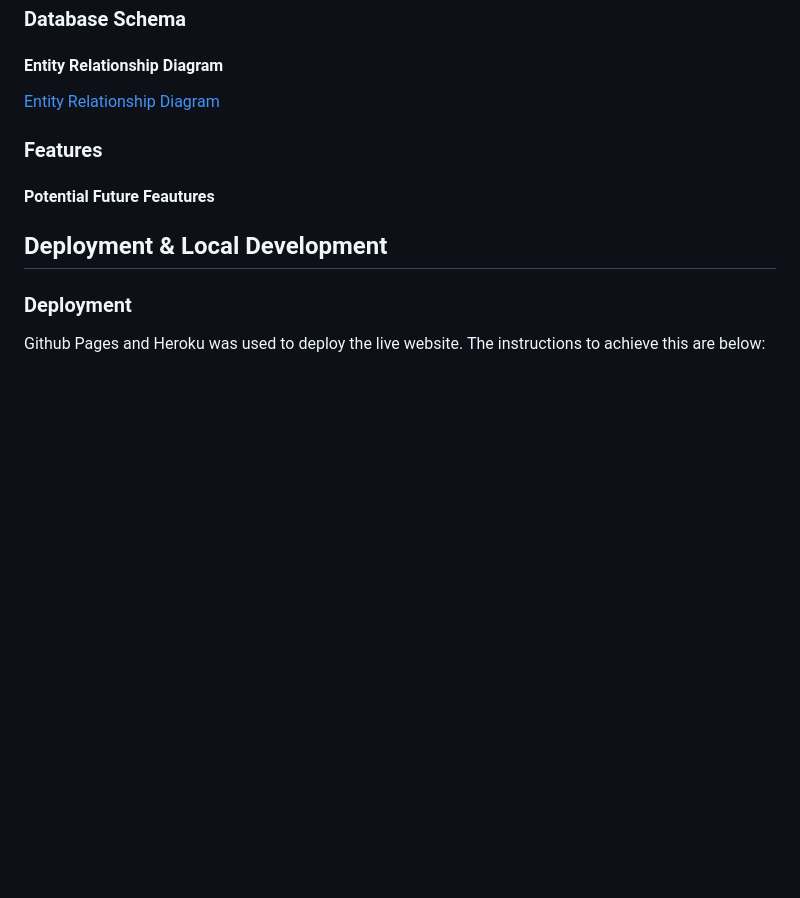
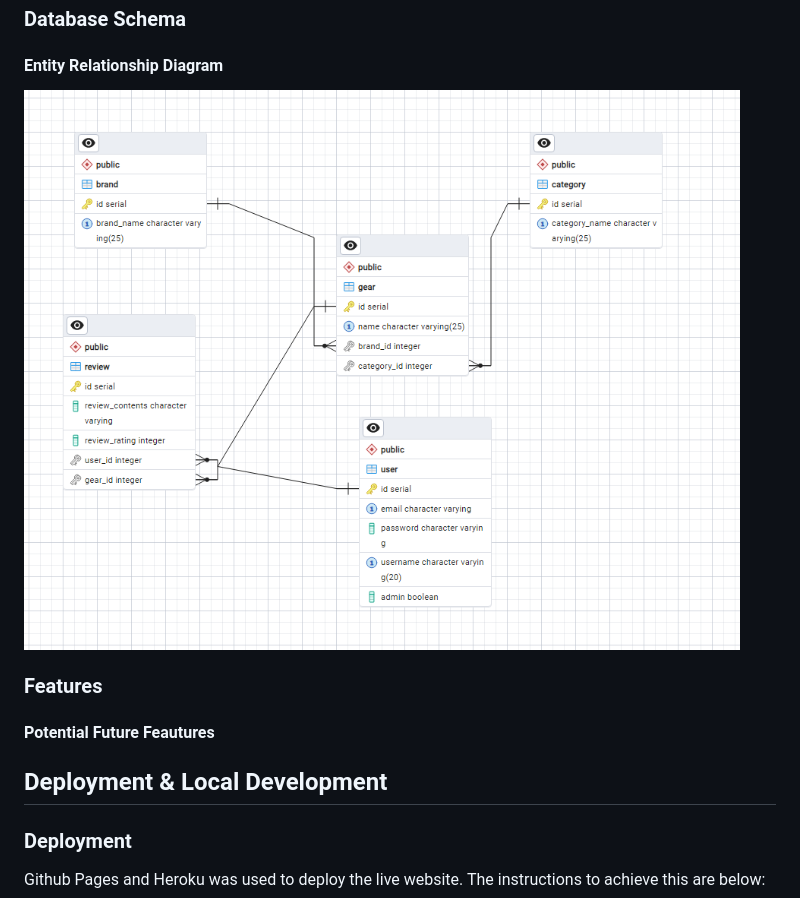
Before and after one commit to DanArthur99/Milestone-Project-3, a Markdown page: README.md, the part around the change. Drawn GitHub-style; blank space fills up the shorter version.

Commit message:
README: image fix

```diff
--- a/README.md
+++ b/README.md
@@ -153,7 +153,7 @@ The programming languages used for this project were:
 
 #### Entity Relationship Diagram
 
-[Entity Relationship Diagram](docs/readme-images/entity-relationship-diagram.png)
+![Entity Relationship Diagram](docs/readme-images/entity-relationship-diagram.png)
 
 ### Features
 
```
